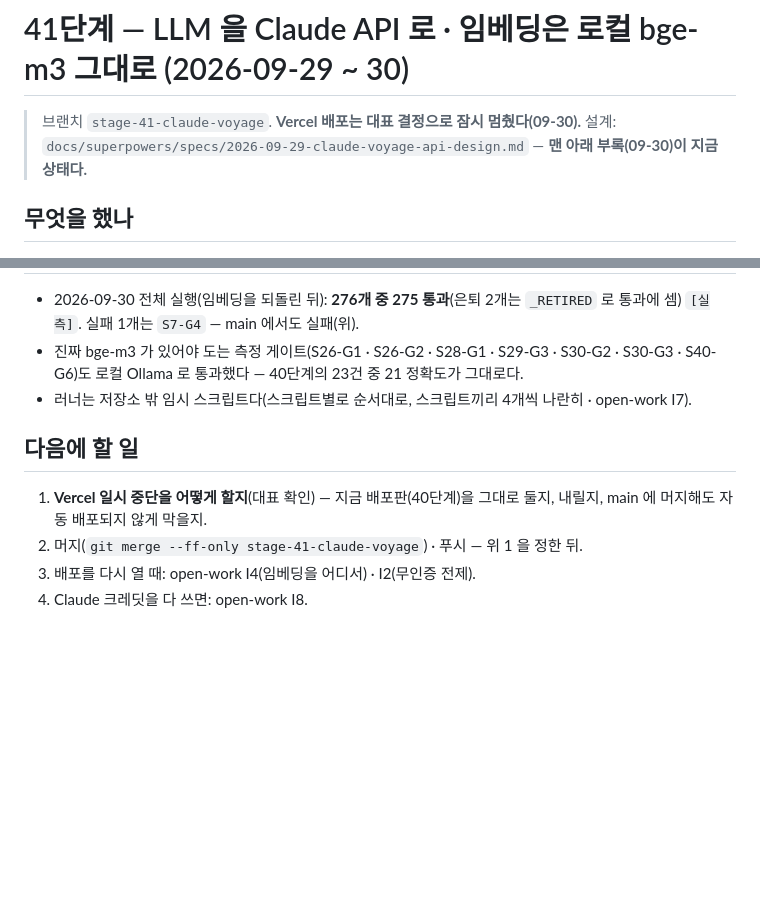
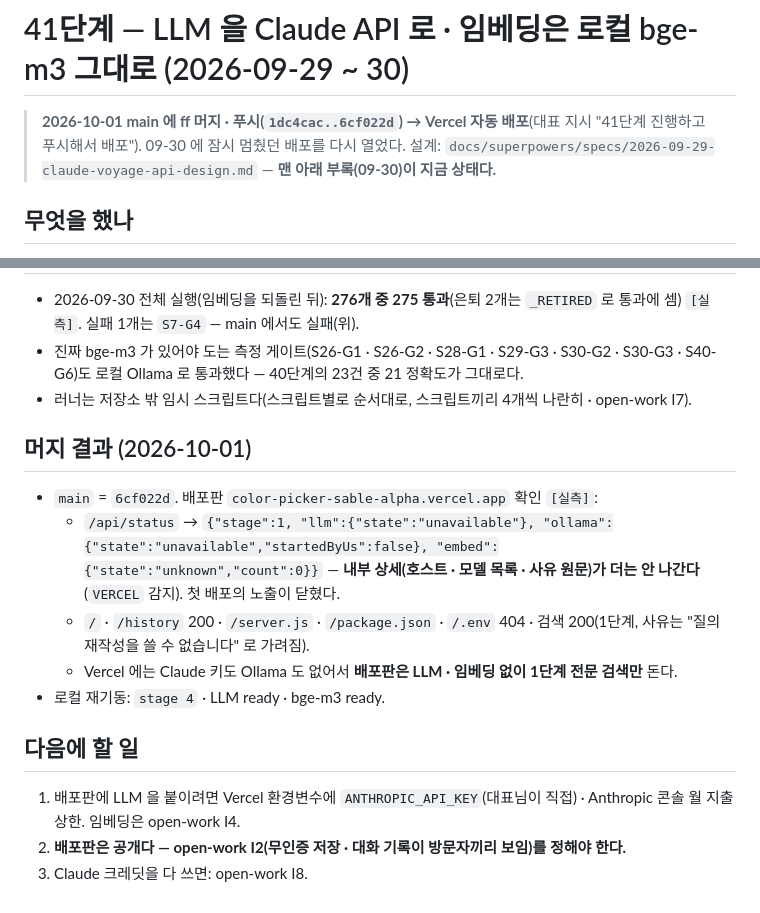
Before and after one commit to rhantj/color-picker, a Markdown page: docs/session-resume/2026-09-29-claude-voyage-api-41.md, 2 parts joined by grey strips. Drawn GitHub-style; blank space fills up the shorter version.

Commit message:
docs: 41단계 세션 기록에 머지·배포 결과를 남긴다
Co-Authored-By: Claude Opus 5.5 <noreply@anthropic.com>

```diff
--- a/docs/session-resume/2026-09-29-claude-voyage-api-41.md
+++ b/docs/session-resume/2026-09-29-claude-voyage-api-41.md
@@ -1,6 +1,7 @@
 # 41단계 — LLM 을 Claude API 로 · 임베딩은 로컬 bge-m3 그대로 (2026-09-29 ~ 30)
 
-> 브랜치 `stage-41-claude-voyage`. **Vercel 배포는 대표 결정으로 잠시 멈췄다(09-30).**
+> **2026-10-01 main 에 ff 머지 · 푸시(`1dc4cac..6cf022d`) → Vercel 자동 배포**(대표 지시 "41단계 진행하고 푸시해서 배포").
+> 09-30 에 잠시 멈췄던 배포를 다시 열었다.
 > 설계: `docs/superpowers/specs/2026-09-29-claude-voyage-api-design.md` — **맨 아래 부록(09-30)이 지금 상태다.**
 
 ## 무엇을 했나
@@ -63,9 +64,17 @@
   40단계의 23건 중 21 정확도가 그대로다.
 - 러너는 저장소 밖 임시 스크립트다(스크립트별로 순서대로, 스크립트끼리 4개씩 나란히 · open-work I7).
 
+## 머지 결과 (2026-10-01)
+
+- `main` = `6cf022d`. 배포판 `color-picker-sable-alpha.vercel.app` 확인 `[실측]`:
+  - `/api/status` → `{"stage":1, "llm":{"state":"unavailable"}, "ollama":{"state":"unavailable","startedByUs":false}, "embed":{"state":"unknown","count":0}}` —
+    **내부 상세(호스트 · 모델 목록 · 사유 원문)가 더는 안 나간다**(`VERCEL` 감지). 첫 배포의 노출이 닫혔다.
+  - `/` · `/history` 200 · `/server.js` · `/package.json` · `/.env` 404 · 검색 200(1단계, 사유는 "질의 재작성을 쓸 수 없습니다" 로 가려짐).
+  - Vercel 에는 Claude 키도 Ollama 도 없어서 **배포판은 LLM · 임베딩 없이 1단계 전문 검색만** 돈다.
+- 로컬 재기동: `stage 4` · LLM ready · bge-m3 ready.
+
 ## 다음에 할 일
 
-1. **Vercel 일시 중단을 어떻게 할지**(대표 확인) — 지금 배포판(40단계)을 그대로 둘지, 내릴지, main 에 머지해도 자동 배포되지 않게 막을지.
-2. 머지(`git merge --ff-only stage-41-claude-voyage`) · 푸시 — 위 1 을 정한 뒤.
-3. 배포를 다시 열 때: open-work I4(임베딩을 어디서) · I2(무인증 전제).
-4. Claude 크레딧을 다 쓰면: open-work I8.
+1. 배포판에 LLM 을 붙이려면 Vercel 환경변수에 `ANTHROPIC_API_KEY`(대표님이 직접) · Anthropic 콘솔 월 지출 상한. 임베딩은 open-work I4.
+2. **배포판은 공개다 — open-work I2(무인증 저장 · 대화 기록이 방문자끼리 보임)를 정해야 한다.**
+3. Claude 크레딧을 다 쓰면: open-work I8.
```
Also changed, not shown: docs/com/open-work.md (+5 -5 lines).
